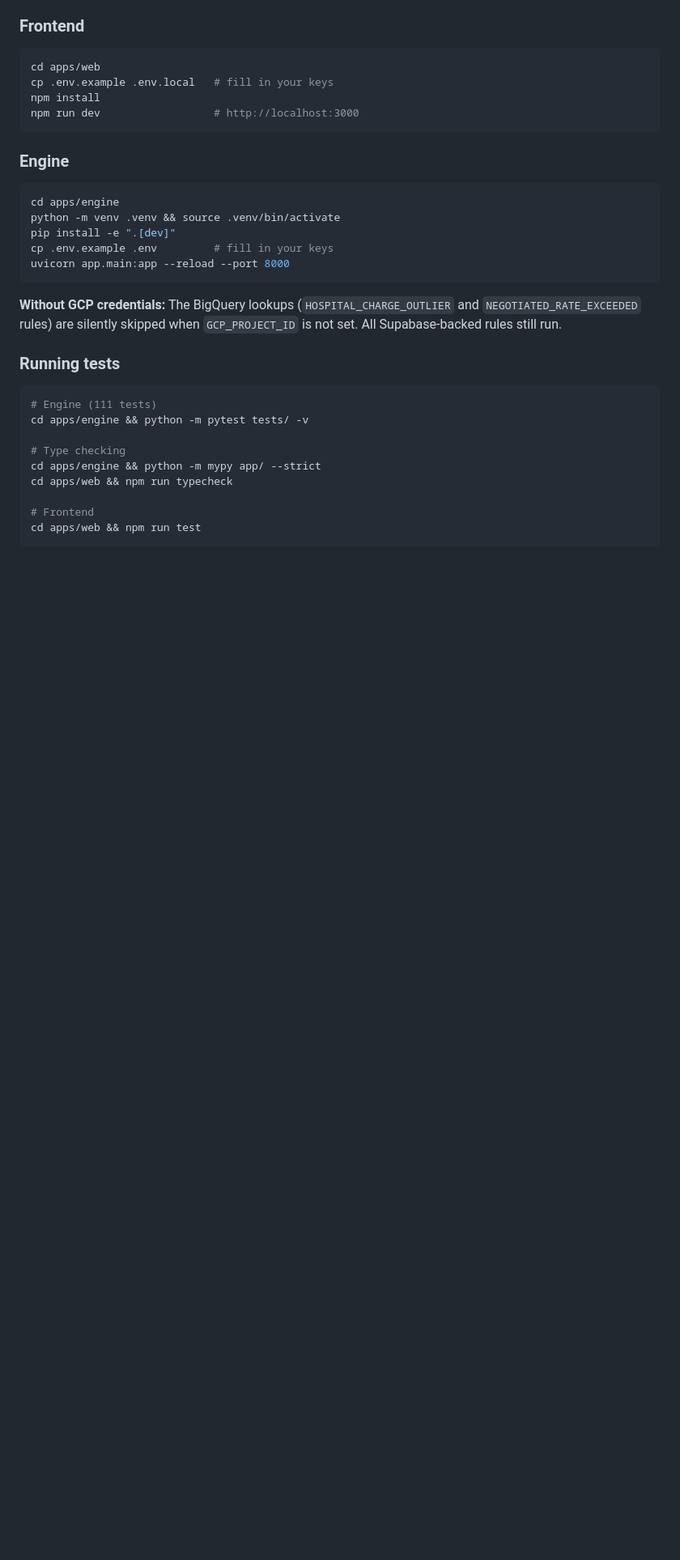
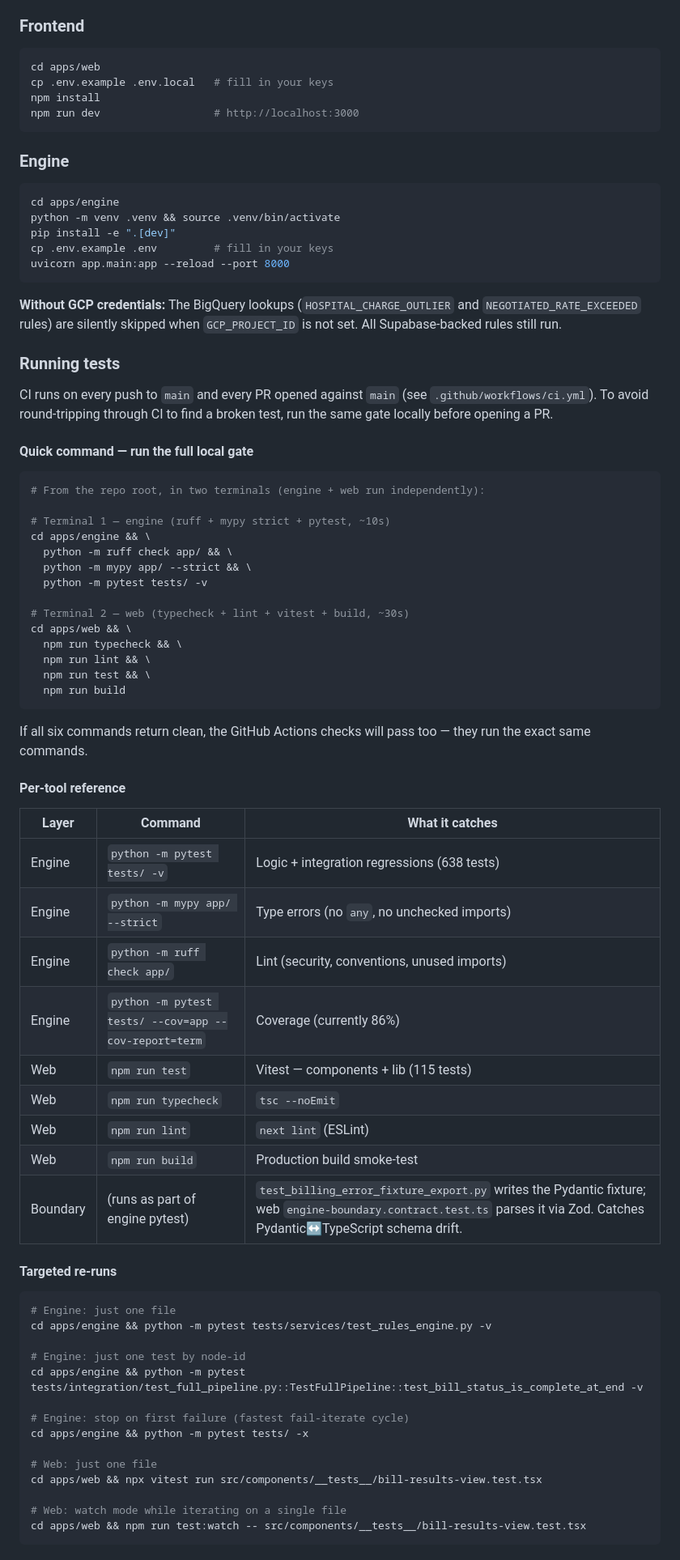
Before and after one commit to sandrajirongo/clarobill, a Markdown page: README.md, the part around one of its changes. Shown at 81% size. Rendered like a GitHub page; blank space fills up the shorter version.

Commit message:
docs(readme): how to run the full test gate locally before opening a PR
Documents the engine + web command sequence that mirrors GitHub Actions, the
matrix of when CI fires automatically, targeted re-run commands, and the
DejaVu / venv-shebang gotchas surfaced during the Phase 7 coverage push.

Co-Authored-By: Claude Opus 4.7 (1M context) <noreply@anthropic.com>

````diff
--- a/README.md
+++ b/README.md
@@ -209,14 +209,62 @@ not set. All Supabase-backed rules still run.
 
 ### Running tests
 
+CI runs on every push to `main` and every PR opened against `main` (see
+`.github/workflows/ci.yml`). To avoid round-tripping through CI to find a
+broken test, run the same gate locally before opening a PR.
+
+#### Quick command — run the full local gate
+
 ```bash
-# Engine (111 tests)
-cd apps/engine && python -m pytest tests/ -v
+# From the repo root, in two terminals (engine + web run independently):
 
-# Type checking
-cd apps/engine && python -m mypy app/ --strict
-cd apps/web && npm run typecheck
+# Terminal 1 — engine (ruff + mypy strict + pytest, ~10s)
+cd apps/engine && \
+  python -m ruff check app/ && \
+  python -m mypy app/ --strict && \
+  python -m pytest tests/ -v
 
-# Frontend
-cd apps/web && npm run test
+# Terminal 2 — web (typecheck + lint + vitest + build, ~30s)
+cd apps/web && \
+  npm run typecheck && \
+  npm run lint && \
+  npm run test && \
+  npm run build
 ```
+
+If all six commands return clean, the GitHub Actions checks will pass too —
+they run the exact same commands.
+
+#### Per-tool reference
+
+| Layer | Command | What it catches |
+|---|---|---|
+| Engine | `python -m pytest tests/ -v` | Logic + integration regressions (638 tests) |
+| Engine | `python -m mypy app/ --strict` | Type errors (no `any`, no unchecked imports) |
+| Engine | `python -m ruff check app/` | Lint (security, conventions, unused imports) |
+| Engine | `python -m pytest tests/ --cov=app --cov-report=term` | Coverage (currently 86%) |
+| Web | `npm run test` | Vitest — components + lib (115 tests) |
+| Web | `npm run typecheck` | `tsc --noEmit` |
+| Web | `npm run lint` | `next lint` (ESLint) |
+| Web | `npm run build` | Production build smoke-test |
+| Boundary | (runs as part of engine pytest) | `test_billing_error_fixture_export.py` writes the Pydantic fixture; web `engine-boundary.contract.test.ts` parses it via Zod. Catches Pydantic↔TypeScript schema drift. |
+
+#### Targeted re-runs
+
+```bash
+# Engine: just one file
+cd apps/engine && python -m pytest tests/services/test_rules_engine.py -v
+
+# Engine: just one test by node-id
+cd apps/engine && python -m pytest tests/integration/test_full_pipeline.py::TestFullPipeline::test_bill_status_is_complete_at_end -v
+
+# Engine: stop on first failure (fastest fail-iterate cycle)
+cd apps/engine && python -m pytest tests/ -x
+
+# Web: just one file
+cd apps/web && npx vitest run src/components/__tests__/bill-results-view.test.tsx
+
+# Web: watch mode while iterating on a single file
+cd apps/web && npm run test:watch -- src/components/__tests__/bill-results-view.test.tsx
+```
+
````
Also changed, not shown: other parts of README.md (+24 -0 lines).
